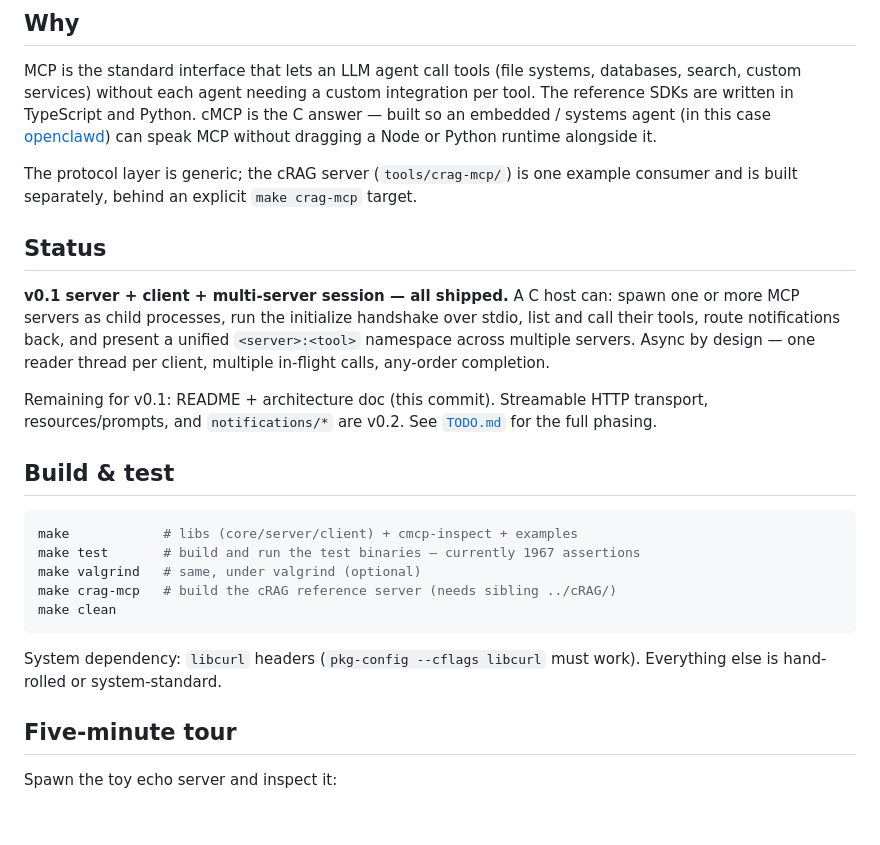
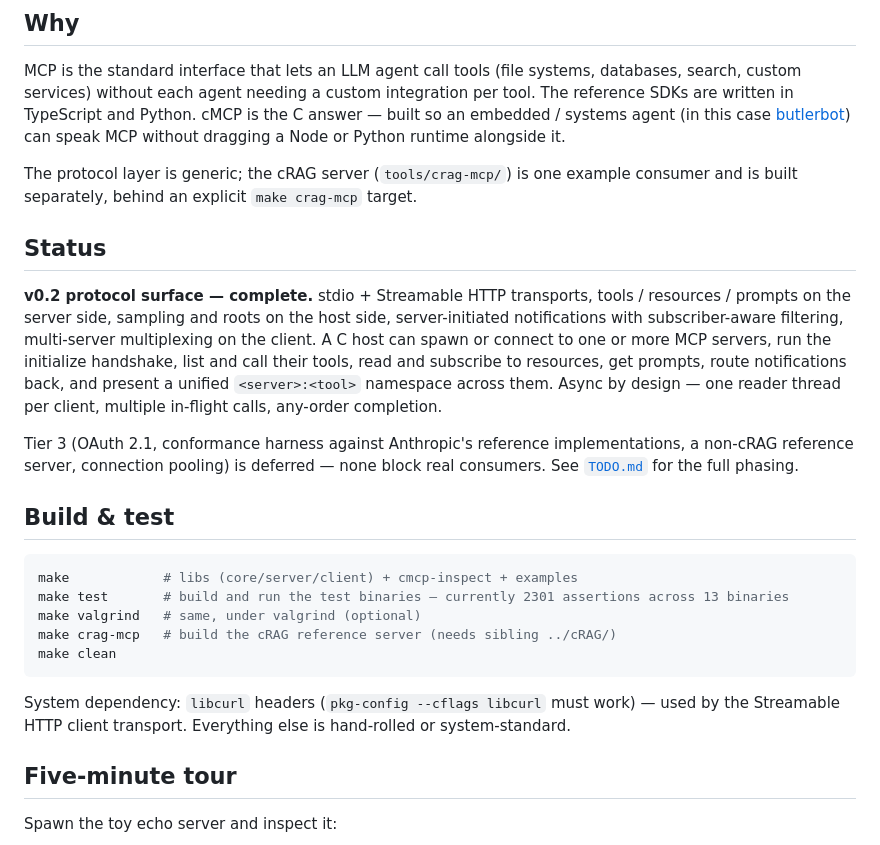
Before and after one commit to Simon-oid/cMCP, a Markdown page: README.md, the part around one of its changes. Drawn GitHub-style; blank space fills up the shorter version.

````diff
--- a/README.md
+++ b/README.md
@@ -18,7 +18,7 @@ MCP is the standard interface that lets an LLM agent call tools (file
 systems, databases, search, custom services) without each agent needing
 a custom integration per tool. The reference SDKs are written in
 TypeScript and Python. cMCP is the C answer — built so an embedded /
-systems agent (in this case [openclawd](https://github.com/Simon-oid/openclawd))
+systems agent (in this case [butlerbot](https://github.com/Simon-oid/butlerbot))
 can speak MCP without dragging a Node or Python runtime alongside it.
 
 The protocol layer is generic; the cRAG server (`tools/crag-mcp/`) is
@@ -27,29 +27,35 @@ one example consumer and is built separately, behind an explicit
 
 ## Status
 
-**v0.1 server + client + multi-server session — all shipped.** A C
-host can: spawn one or more MCP servers as child processes, run the
-initialize handshake over stdio, list and call their tools, route
-notifications back, and present a unified `<server>:<tool>` namespace
-across multiple servers. Async by design — one reader thread per
-client, multiple in-flight calls, any-order completion.
+**v0.2 protocol surface — complete.** stdio + Streamable HTTP
+transports, tools / resources / prompts on the server side, sampling
+and roots on the host side, server-initiated notifications with
+subscriber-aware filtering, multi-server multiplexing on the client.
+A C host can spawn or connect to one or more MCP servers, run the
+initialize handshake, list and call their tools, read and subscribe
+to resources, get prompts, route notifications back, and present a
+unified `<server>:<tool>` namespace across them. Async by design —
+one reader thread per client, multiple in-flight calls, any-order
+completion.
 
-Remaining for v0.1: README + architecture doc (this commit).
-Streamable HTTP transport, resources/prompts, and `notifications/*` are
-v0.2. See [`TODO.md`](TODO.md) for the full phasing.
+Tier 3 (OAuth 2.1, conformance harness against Anthropic's reference
+implementations, a non-cRAG reference server, connection pooling) is
+deferred — none block real consumers. See [`TODO.md`](TODO.md) for
+the full phasing.
 
 ## Build & test
 
 ```bash
 make            # libs (core/server/client) + cmcp-inspect + examples
-make test       # build and run the test binaries — currently 1967 assertions
+make test       # build and run the test binaries — currently 2301 assertions across 13 binaries
 make valgrind   # same, under valgrind (optional)
 make crag-mcp   # build the cRAG reference server (needs sibling ../cRAG/)
 make clean
 ```
 
 System dependency: `libcurl` headers (`pkg-config --cflags libcurl`
-must work). Everything else is hand-rolled or system-standard.
+must work) — used by the Streamable HTTP client transport. Everything
+else is hand-rolled or system-standard.
 
 ## Five-minute tour
 
````
Also changed, not shown: other parts of README.md (+18 -17 lines), docs/architecture.md (+10 -6 lines).
